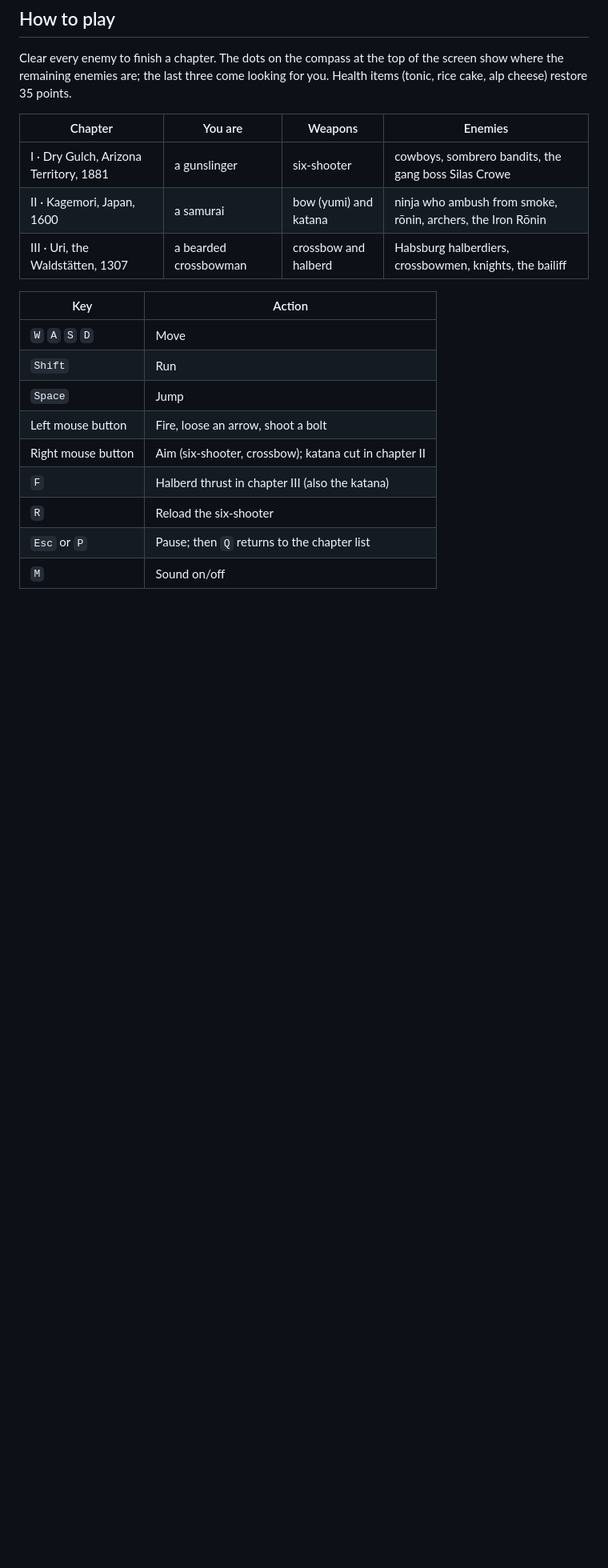
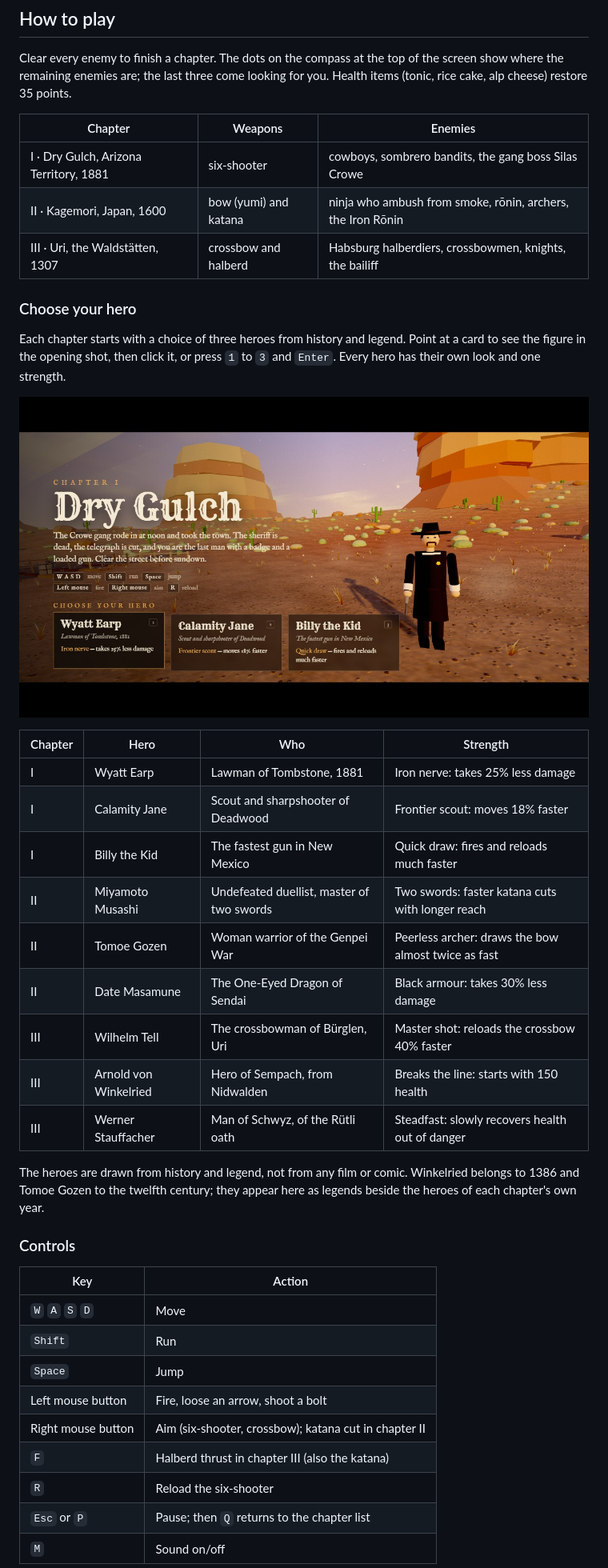
Before and after one commit to iago-swi/outlaws, a Markdown page: Claude/README.md, the part around one of its changes. Shown at 80% size. Drawn GitHub-style; pictures changed too: Claude/screenshot-heroes.jpg (added); blank space fills up the shorter version.

```diff
--- a/Claude/README.md
+++ b/Claude/README.md
@@ -26,11 +26,37 @@ Clear every enemy to finish a chapter. The dots on the compass at the top of the
 show where the remaining enemies are; the last three come looking for you. Health items
 (tonic, rice cake, alp cheese) restore 35 points.
 
-| Chapter | You are | Weapons | Enemies |
+| Chapter | Weapons | Enemies |
+| --- | --- | --- |
+| I · Dry Gulch, Arizona Territory, 1881 | six-shooter | cowboys, sombrero bandits, the gang boss Silas Crowe |
+| II · Kagemori, Japan, 1600 | bow (yumi) and katana | ninja who ambush from smoke, rōnin, archers, the Iron Rōnin |
+| III · Uri, the Waldstätten, 1307 | crossbow and halberd | Habsburg halberdiers, crossbowmen, knights, the bailiff |
+
+### Choose your hero
+
+Each chapter starts with a choice of three heroes from history and legend. Point at a
+card to see the figure in the opening shot, then click it, or press `1` to `3` and
+`Enter`. Every hero has their own look and one strength.
+
+![The hero selection for Dry Gulch: cards for Wyatt Earp, Calamity Jane and Billy the Kid, with Wyatt Earp in his black coat standing in the desert](screenshot-heroes.jpg)
+
+| Chapter | Hero | Who | Strength |
 | --- | --- | --- | --- |
-| I · Dry Gulch, Arizona Territory, 1881 | a gunslinger | six-shooter | cowboys, sombrero bandits, the gang boss Silas Crowe |
-| II · Kagemori, Japan, 1600 | a samurai | bow (yumi) and katana | ninja who ambush from smoke, rōnin, archers, the Iron Rōnin |
-| III · Uri, the Waldstätten, 1307 | a bearded crossbowman | crossbow and halberd | Habsburg halberdiers, crossbowmen, knights, the bailiff |
+| I | Wyatt Earp | Lawman of Tombstone, 1881 | Iron nerve: takes 25% less damage |
+| I | Calamity Jane | Scout and sharpshooter of Deadwood | Frontier scout: moves 18% faster |
+| I | Billy the Kid | The fastest gun in New Mexico | Quick draw: fires and reloads much faster |
+| II | Miyamoto Musashi | Undefeated duellist, master of two swords | Two swords: faster katana cuts with longer reach |
+| II | Tomoe Gozen | Woman warrior of the Genpei War | Peerless archer: draws the bow almost twice as fast |
+| II | Date Masamune | The One-Eyed Dragon of Sendai | Black armour: takes 30% less damage |
+| III | Wilhelm Tell | The crossbowman of Bürglen, Uri | Master shot: reloads the crossbow 40% faster |
+| III | Arnold von Winkelried | Hero of Sempach, from Nidwalden | Breaks the line: starts with 150 health |
+| III | Werner Stauffacher | Man of Schwyz, of the Rütli oath | Steadfast: slowly recovers health out of danger |
+
+The heroes are drawn from history and legend, not from any film or comic. Winkelried
+belongs to 1386 and Tomoe Gozen to the twelfth century; they appear here as legends
+beside the heroes of each chapter's own year.
+
+### Controls
 
 | Key | Action |
 | --- | --- |
```
Also changed, not shown: other parts of Claude/README.md (+33 -8 lines), README.md (+1 -1 lines), 8 other files.
